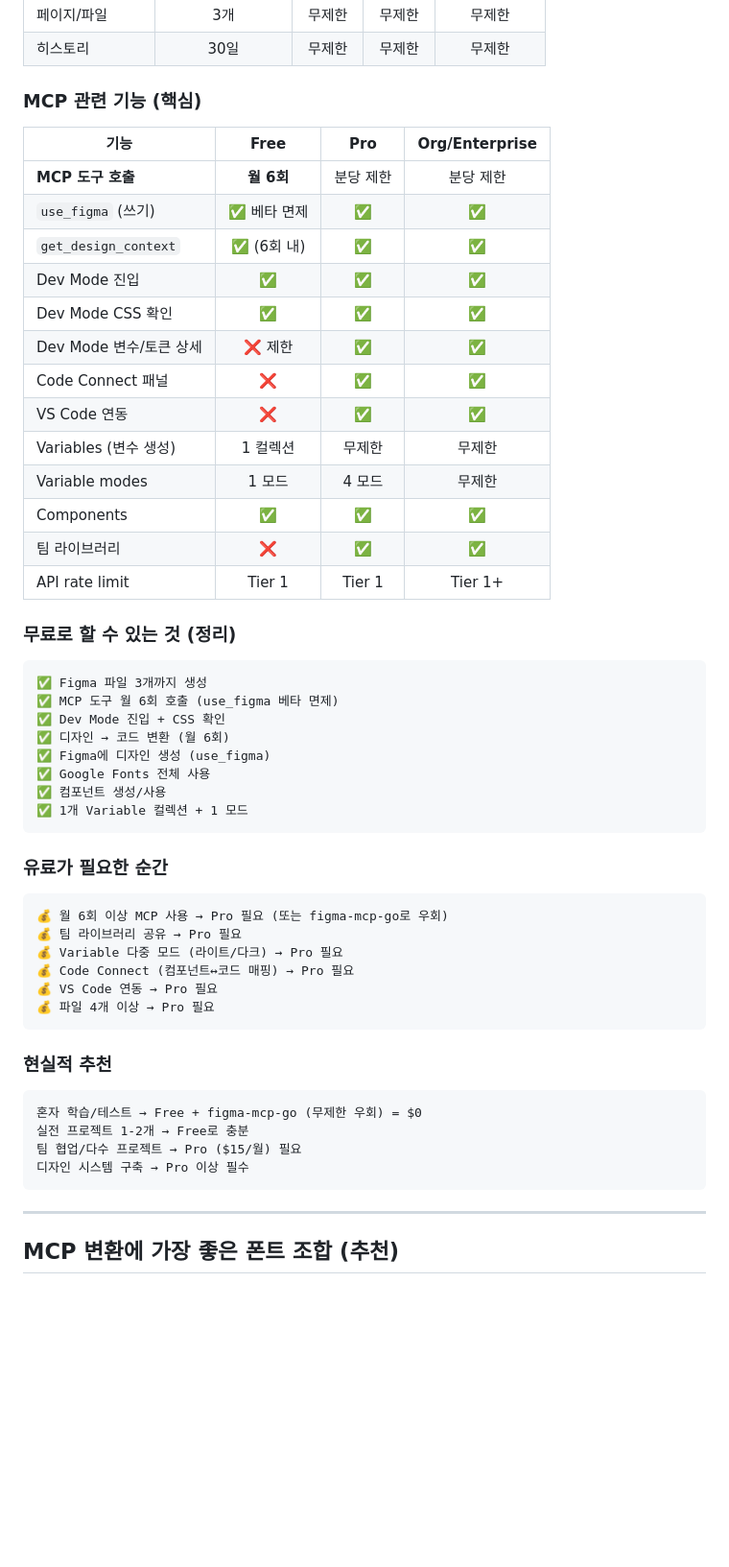
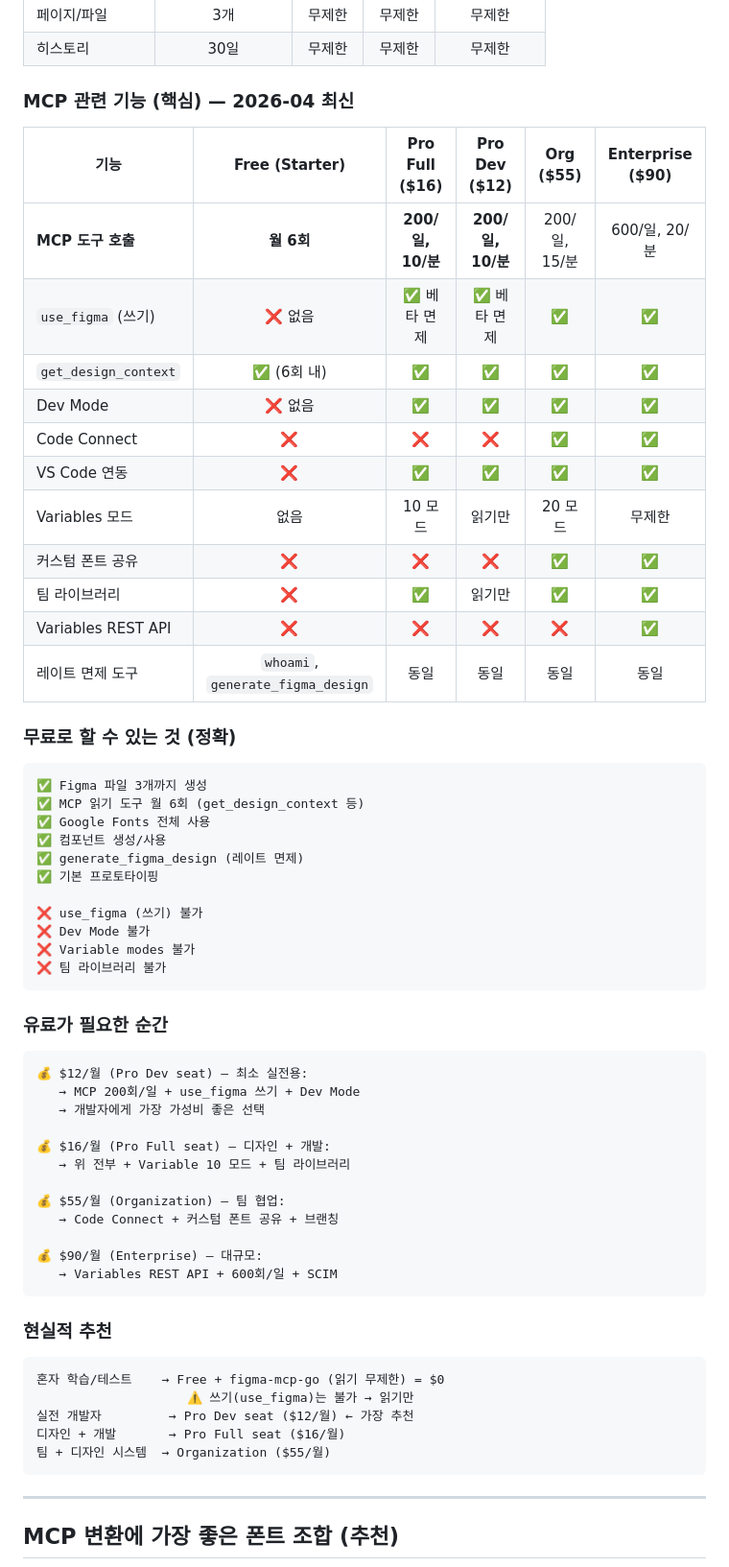
Before and after one commit to MadKangYu/MadKangYu-FigMa-Mcp, a Markdown page: 08-fonts-and-pricing.md, the part around the change. Shown at 96% size. Drawn GitHub-style; blank space fills up the shorter version.

Commit message:
Fix pricing accuracy with 2026-04 latest data
- Free plan: NO use_figma, NO Dev Mode (corrected from previous)
- Pro Dev seat ($12/mo) = best value for developers
- Pro Full ($16), Org ($55), Enterprise ($90) detailed comparison
- MCP calls: Free=6/month, Pro=200/day 10/min, Enterprise=600/day
- Rate-exempt tools: whoami, generate_figma_design
- Font research: Pretendard confirmed MCP-incompatible (loadFontAsync fails)
- Sources: developers.figma.com, help.figma.com, figma.com/pricing

Co-Authored-By: Claude Opus 4.6 (1M context) <noreply@anthropic.com>

````diff
--- a/08-fonts-and-pricing.md
+++ b/08-fonts-and-pricing.md
@@ -99,55 +99,63 @@ fontFamily: {
 | 페이지/파일 | 3개 | 무제한 | 무제한 | 무제한 |
 | 히스토리 | 30일 | 무제한 | 무제한 | 무제한 |
 
-### MCP 관련 기능 (핵심)
+### MCP 관련 기능 (핵심) — 2026-04 최신
 
-| 기능 | Free | Pro | Org/Enterprise |
-|------|:---:|:---:|:---:|
-| **MCP 도구 호출** | **월 6회** | 분당 제한 | 분당 제한 |
-| `use_figma` (쓰기) | ✅ 베타 면제 | ✅ | ✅ |
-| `get_design_context` | ✅ (6회 내) | ✅ | ✅ |
-| Dev Mode 진입 | ✅ | ✅ | ✅ |
-| Dev Mode CSS 확인 | ✅ | ✅ | ✅ |
-| Dev Mode 변수/토큰 상세 | ❌ 제한 | ✅ | ✅ |
-| Code Connect 패널 | ❌ | ✅ | ✅ |
-| VS Code 연동 | ❌ | ✅ | ✅ |
-| Variables (변수 생성) | 1 컬렉션 | 무제한 | 무제한 |
-| Variable modes | 1 모드 | 4 모드 | 무제한 |
-| Components | ✅ | ✅ | ✅ |
-| 팀 라이브러리 | ❌ | ✅ | ✅ |
-| API rate limit | Tier 1 | Tier 1 | Tier 1+ |
+| 기능 | Free (Starter) | Pro Full ($16) | Pro Dev ($12) | Org ($55) | Enterprise ($90) |
+|------|:---:|:---:|:---:|:---:|:---:|
+| **MCP 도구 호출** | **월 6회** | **200/일, 10/분** | **200/일, 10/분** | 200/일, 15/분 | 600/일, 20/분 |
+| `use_figma` (쓰기) | ❌ 없음 | ✅ 베타 면제 | ✅ 베타 면제 | ✅ | ✅ |
+| `get_design_context` | ✅ (6회 내) | ✅ | ✅ | ✅ | ✅ |
+| Dev Mode | ❌ 없음 | ✅ | ✅ | ✅ | ✅ |
+| Code Connect | ❌ | ❌ | ❌ | ✅ | ✅ |
+| VS Code 연동 | ❌ | ✅ | ✅ | ✅ | ✅ |
+| Variables 모드 | 없음 | 10 모드 | 읽기만 | 20 모드 | 무제한 |
+| 커스텀 폰트 공유 | ❌ | ❌ | ❌ | ✅ | ✅ |
+| 팀 라이브러리 | ❌ | ✅ | 읽기만 | ✅ | ✅ |
+| Variables REST API | ❌ | ❌ | ❌ | ❌ | ✅ |
+| 레이트 면제 도구 | `whoami`, `generate_figma_design` | 동일 | 동일 | 동일 | 동일 |
 
-### 무료로 할 수 있는 것 (정리)
+### 무료로 할 수 있는 것 (정확)
 
 ```
 ✅ Figma 파일 3개까지 생성
-✅ MCP 도구 월 6회 호출 (use_figma 베타 면제)
-✅ Dev Mode 진입 + CSS 확인
-✅ 디자인 → 코드 변환 (월 6회)
-✅ Figma에 디자인 생성 (use_figma)
+✅ MCP 읽기 도구 월 6회 (get_design_context 등)
 ✅ Google Fonts 전체 사용
 ✅ 컴포넌트 생성/사용
-✅ 1개 Variable 컬렉션 + 1 모드
+✅ generate_figma_design (레이트 면제)
+✅ 기본 프로토타이핑
+
+❌ use_figma (쓰기) 불가
+❌ Dev Mode 불가
+❌ Variable modes 불가
+❌ 팀 라이브러리 불가
 ```
 
 ### 유료가 필요한 순간
 
 ```
-💰 월 6회 이상 MCP 사용 → Pro 필요 (또는 figma-mcp-go로 우회)
-💰 팀 라이브러리 공유 → Pro 필요
-💰 Variable 다중 모드 (라이트/다크) → Pro 필요
-💰 Code Connect (컴포넌트↔코드 매핑) → Pro 필요
-💰 VS Code 연동 → Pro 필요
-💰 파일 4개 이상 → Pro 필요
+💰 $12/월 (Pro Dev seat) — 최소 실전용:
+   → MCP 200회/일 + use_figma 쓰기 + Dev Mode
+   → 개발자에게 가장 가성비 좋은 선택
+
+💰 $16/월 (Pro Full seat) — 디자인 + 개발:
+   → 위 전부 + Variable 10 모드 + 팀 라이브러리
+
+💰 $55/월 (Organization) — 팀 협업:
+   → Code Connect + 커스텀 폰트 공유 + 브랜칭
+
+💰 $90/월 (Enterprise) — 대규모:
+   → Variables REST API + 600회/일 + SCIM
 ```
 
 ### 현실적 추천
 
 ```
-혼자 학습/테스트 → Free + figma-mcp-go (무제한 우회) = $0
-실전 프로젝트 1-2개 → Free로 충분
-팀 협업/다수 프로젝트 → Pro ($15/월) 필요
-디자인 시스템 구축 → Pro 이상 필수
+혼자 학습/테스트    → Free + figma-mcp-go (읽기 무제한) = $0
+                    ⚠️ 쓰기(use_figma)는 불가 → 읽기만
+실전 개발자         → Pro Dev seat ($12/월) ← 가장 추천
+디자인 + 개발       → Pro Full seat ($16/월)
+팀 + 디자인 시스템  → Organization ($55/월)
 ```
 
 ---
````
